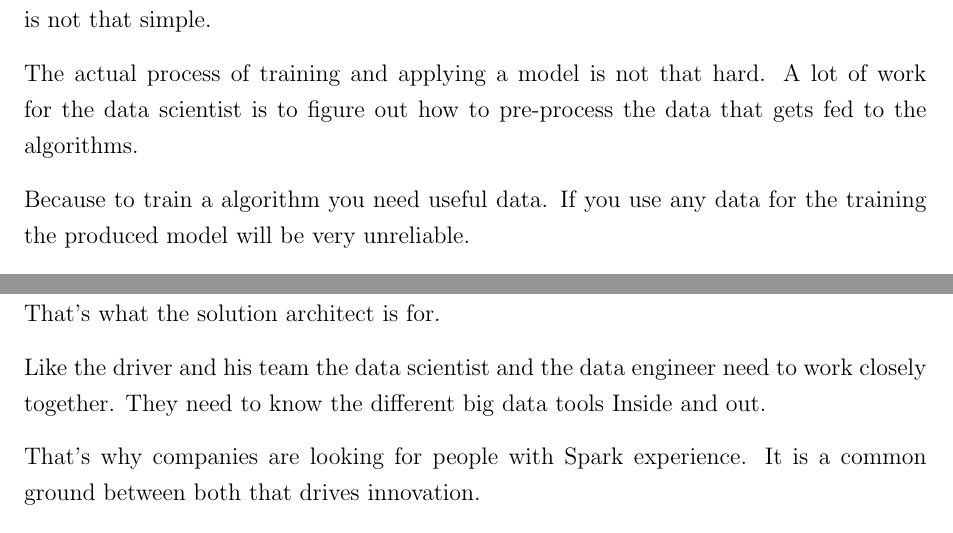
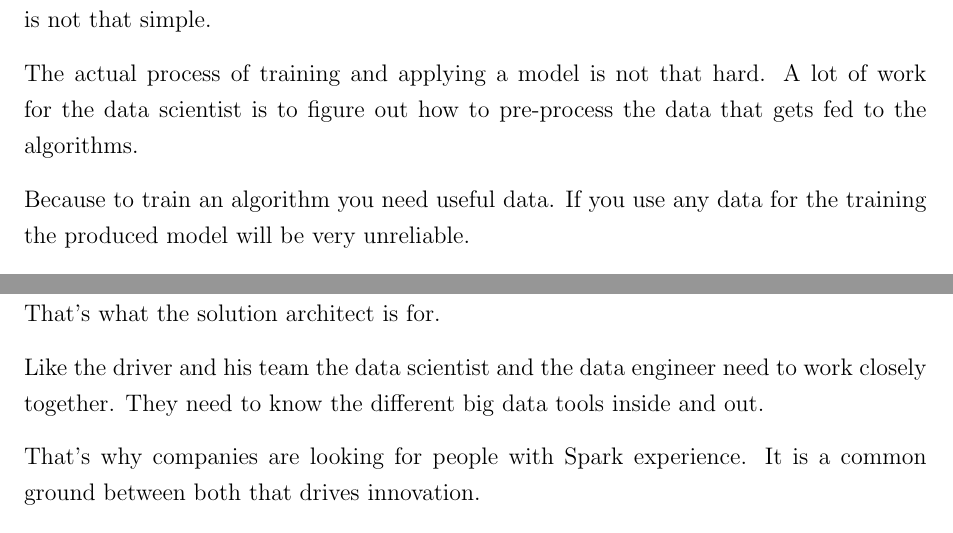
Before and after one commit to andkret/Cookbook, a LaTeX thesis (Data Engineering Cookbook.tex): two parts of pages 13 and 14 of 118, joined at a grey line, cut so that both start at the same text. Compiled offline with pdfLaTeX.

Commit message:
minor spelling changes

```diff
--- a/Data Engineering Cookbook.tex
+++ b/Data Engineering Cookbook.tex
@@ -162,7 +162,7 @@ This technique can also be used for predicting machine failure in advance with m
 
 The actual process of training and applying a model is not that hard. A lot of work for the data scientist is to figure out how to pre-process the data that gets fed to the algorithms.
 
-Because to train a algorithm you need useful data. If you use any data for the training the produced model will be very unreliable.
+Because to train an algorithm you need useful data. If you use any data for the training the produced model will be very unreliable.
 
 A unreliable model for predicting machine failure would tell you that your machine is damaged even if it is not. Or even worse: It would tell you the machine is ok even when there is an malfunction.
 
@@ -210,7 +210,7 @@ For a good company it is absolutely important to get well trained data engineers
 
 What he needs to win races is someone who will provide him the perfect race car to drive. That’s what the solution architect is for.
 
-Like the driver and his team the data scientist and the data engineer need to work closely together. They need to know the different big data tools Inside and out.
+Like the driver and his team the data scientist and the data engineer need to work closely together. They need to know the different big data tools inside and out.
 
 That's why companies are looking for people with Spark experience. It is a common ground between both that drives innovation.
 
```
Also changed, not shown: Data Engineering Cookbook.pdf.
